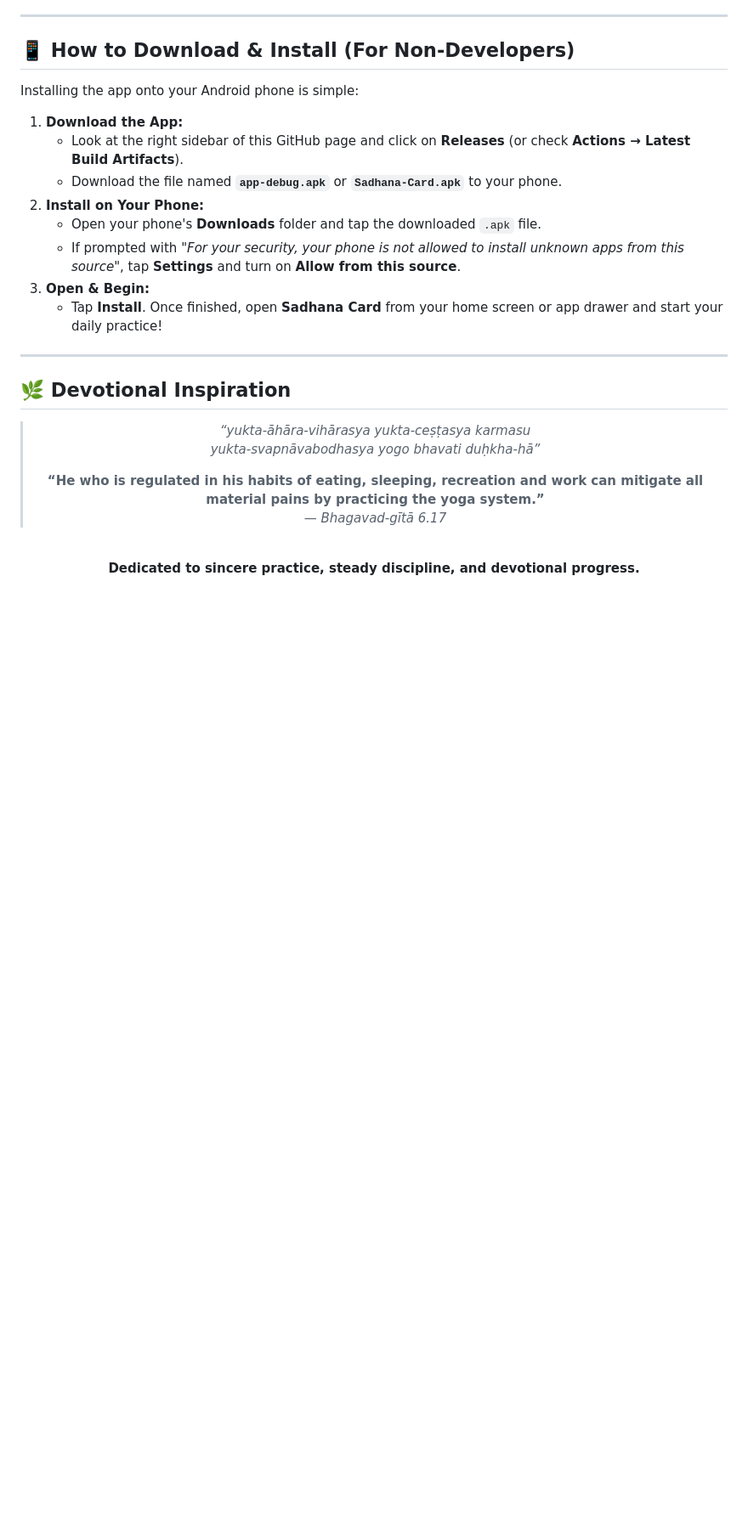
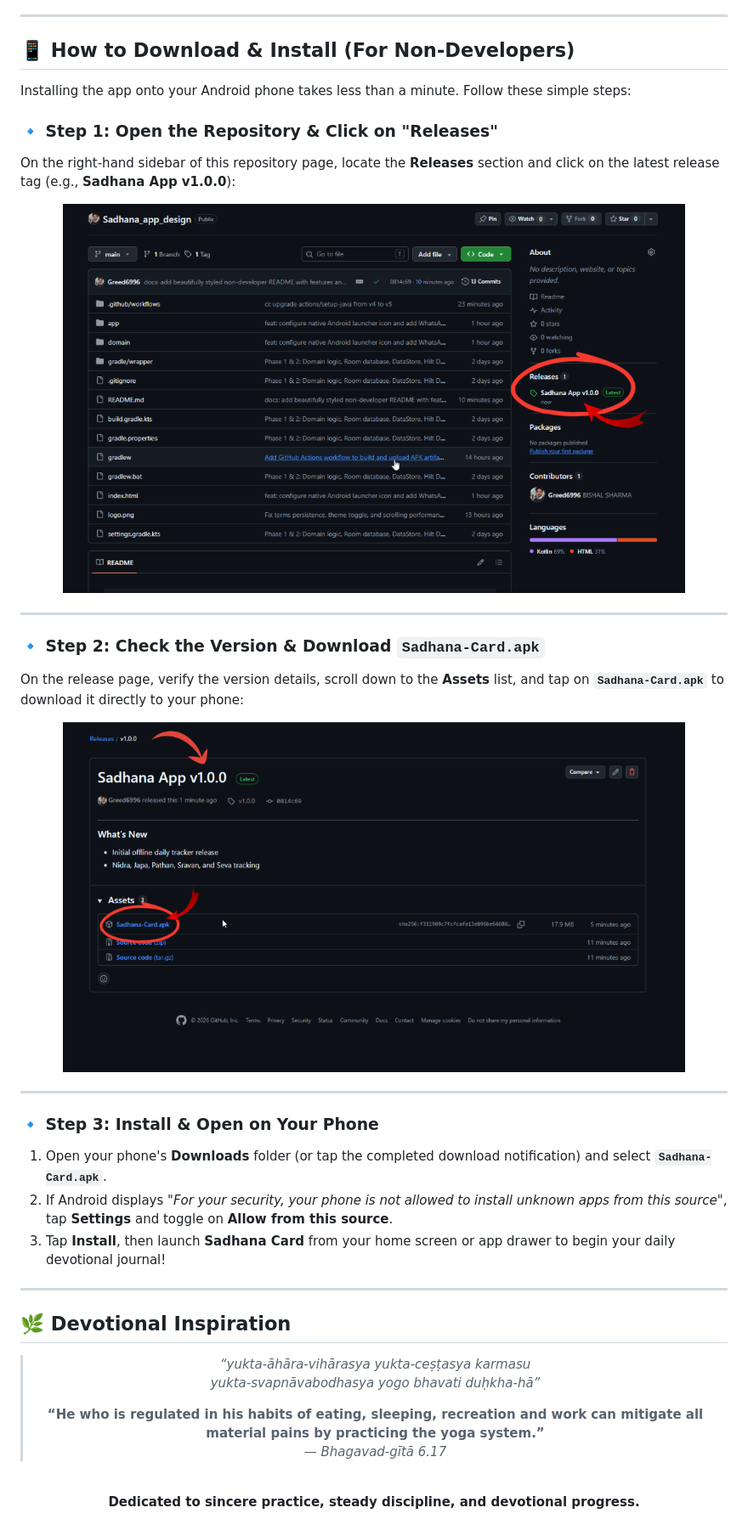
Before and after one commit to Greed6996/Sadhana_app, a Markdown page: README.md, the part around the change. Shown: that part at 85% size. Rendered like a GitHub page; pictures changed too: docs/images/step-1-click-release.png (added), docs/images/step-2-download-apk.png (added); blank space fills up the shorter version.

Commit message:
docs: add visual step-by-step screenshots to How to Download section in README

```diff
--- a/README.md
+++ b/README.md
@@ -77,16 +77,30 @@ Every day is scored up to **20 points**, following the standard devotional scori
 
 ## 📱 How to Download & Install (For Non-Developers)
 
-Installing the app onto your Android phone is simple:
+Installing the app onto your Android phone takes less than a minute. Follow these simple steps:
 
-1. **Download the App:**
-   - Look at the right sidebar of this GitHub page and click on **Releases** (or check **Actions → Latest Build Artifacts**).
-   - Download the file named **`app-debug.apk`** or **`Sadhana-Card.apk`** to your phone.
-2. **Install on Your Phone:**
-   - Open your phone's **Downloads** folder and tap the downloaded `.apk` file.
-   - If prompted with *"For your security, your phone is not allowed to install unknown apps from this source"*, tap **Settings** and turn on **Allow from this source**.
-3. **Open & Begin:**
-   - Tap **Install**. Once finished, open **Sadhana Card** from your home screen or app drawer and start your daily practice!
+### 🔹 Step 1: Open the Repository & Click on "Releases"
+On the right-hand sidebar of this repository page, locate the **Releases** section and click on the latest release tag (e.g., **Sadhana App v1.0.0**):
+
+<p align="center">
+  <img src="docs/images/step-1-click-release.png" alt="Step 1: Click on Releases in the right sidebar" width="88%" />
+</p>
+
+---
+
+### 🔹 Step 2: Check the Version & Download `Sadhana-Card.apk`
+On the release page, verify the version details, scroll down to the **Assets** list, and tap on **`Sadhana-Card.apk`** to download it directly to your phone:
+
+<p align="center">
+  <img src="docs/images/step-2-download-apk.png" alt="Step 2: Tap on Sadhana-Card.apk under Assets to download" width="88%" />
+</p>
+
+---
+
+### 🔹 Step 3: Install & Open on Your Phone
+1. Open your phone's **Downloads** folder (or tap the completed download notification) and select **`Sadhana-Card.apk`**.
+2. If Android displays *"For your security, your phone is not allowed to install unknown apps from this source"*, tap **Settings** and toggle on **Allow from this source**.
+3. Tap **Install**, then launch **Sadhana Card** from your home screen or app drawer to begin your daily devotional journal!
 
 ---
 
```
